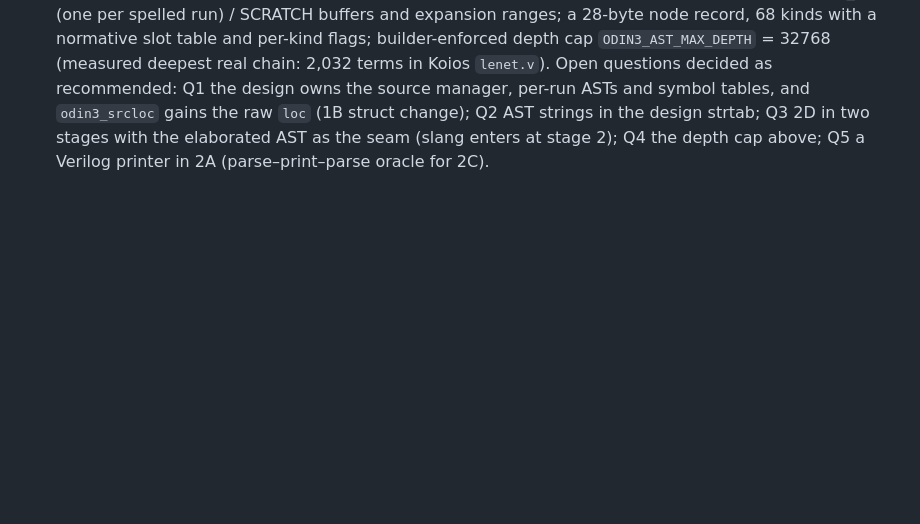
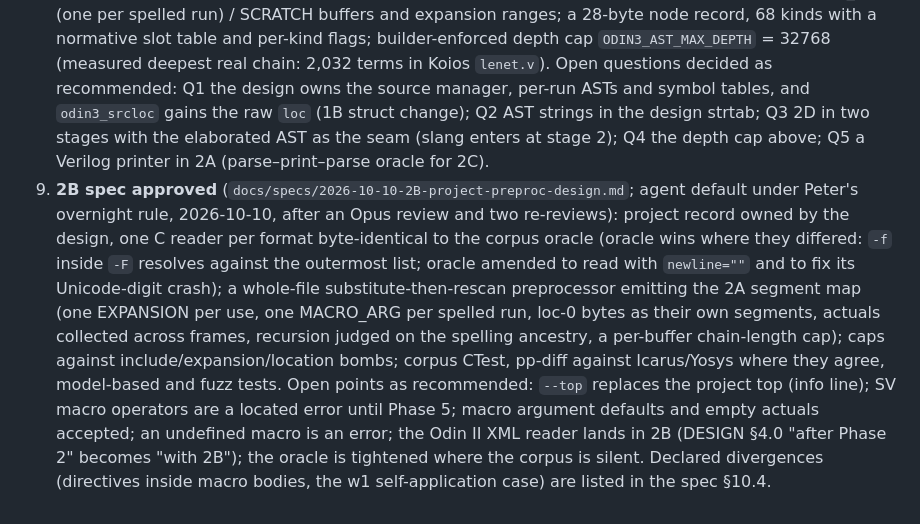
Before and after one commit to drpaj12/odin3, a Markdown page: docs/PHASE2.md, the part around the change. Rendered like a GitHub page; blank space fills up the shorter version.

Commit message:
PHASE2 #9: 2B spec approved as agent default (overnight rule)
Co-Authored-By: Claude Opus 5.5 <noreply@anthropic.com>

```diff
--- a/docs/PHASE2.md
+++ b/docs/PHASE2.md
@@ -85,3 +85,17 @@ Order: 2A → 2B ‖ 2C → 2D → 2E ‖ 2F, with 2H growing alongside.
    symbol tables, and `odin3_srcloc` gains the raw `loc` (1B struct change); Q2 AST strings in the
    design strtab; Q3 2D in two stages with the elaborated AST as the seam (slang enters at stage 2);
    Q4 the depth cap above; Q5 a Verilog printer in 2A (parse–print–parse oracle for 2C).
+9. **2B spec approved** (`docs/specs/2026-10-10-2B-project-preproc-design.md`; agent default under
+   Peter's overnight rule, 2026-10-10, after an Opus review and two re-reviews): project record owned
+   by the design, one C reader per format byte-identical to the corpus oracle (oracle wins where they
+   differed: `-f` inside `-F` resolves against the outermost list; oracle amended to read with
+   `newline=""` and to fix its Unicode-digit crash); a whole-file substitute-then-rescan
+   preprocessor emitting the 2A segment map (one EXPANSION per use, one MACRO_ARG per spelled run,
+   loc-0 bytes as their own segments, actuals collected across frames, recursion judged on the
+   spelling ancestry, a per-buffer chain-length cap); caps against include/expansion/location
+   bombs; corpus CTest, pp-diff against Icarus/Yosys where they agree, model-based and fuzz tests.
+   Open points as recommended: `--top` replaces the project top (info line); SV macro operators
+   are a located error until Phase 5; macro argument defaults and empty actuals accepted; an
+   undefined macro is an error; the Odin II XML reader lands in 2B (DESIGN §4.0 "after Phase 2"
+   becomes "with 2B"); the oracle is tightened where the corpus is silent. Declared divergences
+   (directives inside macro bodies, the w1 self-application case) are listed in the spec §10.4.
```
